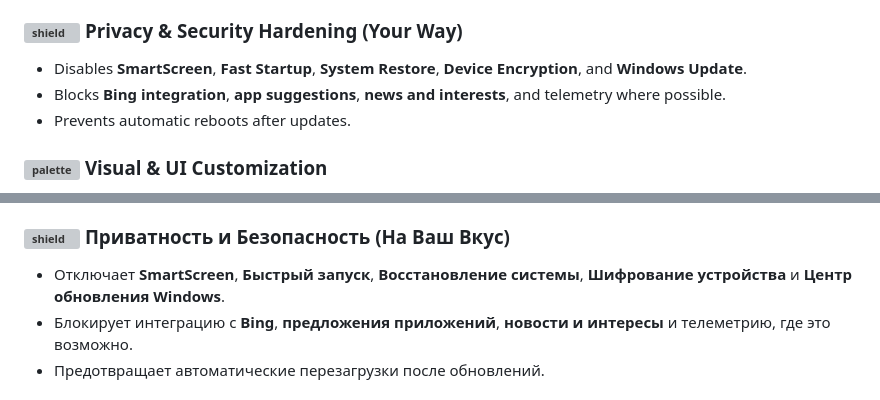
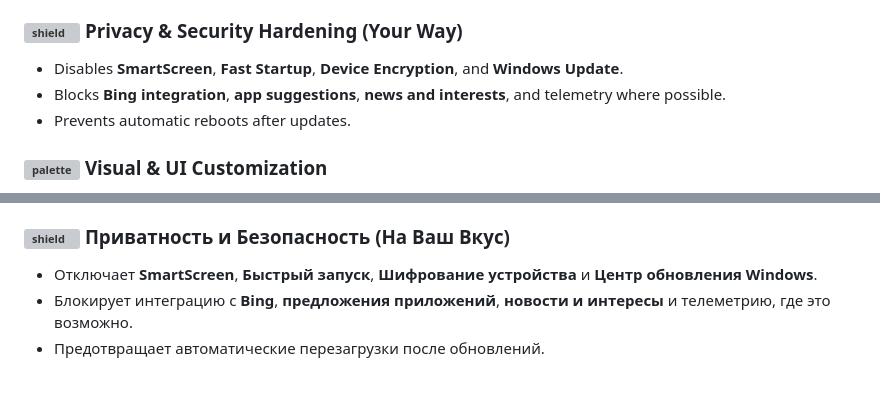
Before and after one commit to SparkleSavvy/CleanWinInst, a Markdown page: README.md, 2 parts joined by grey strips. Drawn GitHub-style; grey boxes are pictures that could not be loaded.

```diff
--- a/README.md
+++ b/README.md
@@ -16,7 +16,7 @@ Perfect for system administrators, IT professionals, homelab enthusiasts, or any
 *   Removes system **Capabilities** (Internet Explorer, Windows Media Player, Fax and Scan, Math Recognizer, etc.).
 
 ### <img width="30" height="30" alt="shield" src="https://github.com/user-attachments/assets/5c688a51-8a1b-4cda-8a4f-29f7664851ba" /> **Privacy & Security Hardening (Your Way)**
-*   Disables **SmartScreen**, **Fast Startup**, **System Restore**, **Device Encryption**, and **Windows Update**.
+*   Disables **SmartScreen**, **Fast Startup**, **Device Encryption**, and **Windows Update**.
 *   Blocks **Bing integration**, **app suggestions**, **news and interests**, and telemetry where possible.
 *   Prevents automatic reboots after updates.
 
@@ -95,7 +95,7 @@ Found a bug or have an idea for an awesome new feature? Feel free to open an [is
 *   Удаляет системные **Возможности** (Internet Explorer, Проигрыватель Windows Media, Факс и сканирование, Распознаватель математики и т.д.).
 
 ### <img width="30" height="30" alt="shield" src="https://github.com/user-attachments/assets/5c688a51-8a1b-4cda-8a4f-29f7664851ba" /> **Приватность и Безопасность (На Ваш Вкус)**
-*   Отключает **SmartScreen**, **Быстрый запуск**, **Восстановление системы**, **Шифрование устройства** и **Центр обновления Windows**.
+*   Отключает **SmartScreen**, **Быстрый запуск**, **Шифрование устройства** и **Центр обновления Windows**.
 *   Блокирует интеграцию с **Bing**, **предложения приложений**, **новости и интересы** и телеметрию, где это возможно.
 *   Предотвращает автоматические перезагрузки после обновлений.
 
```
